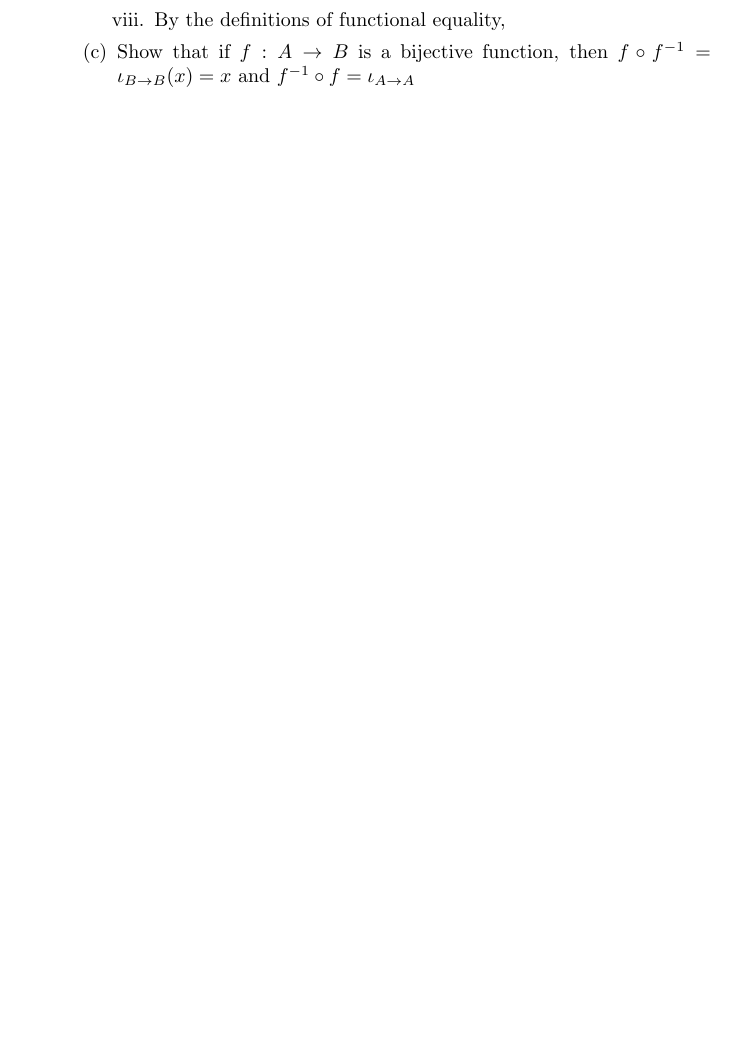
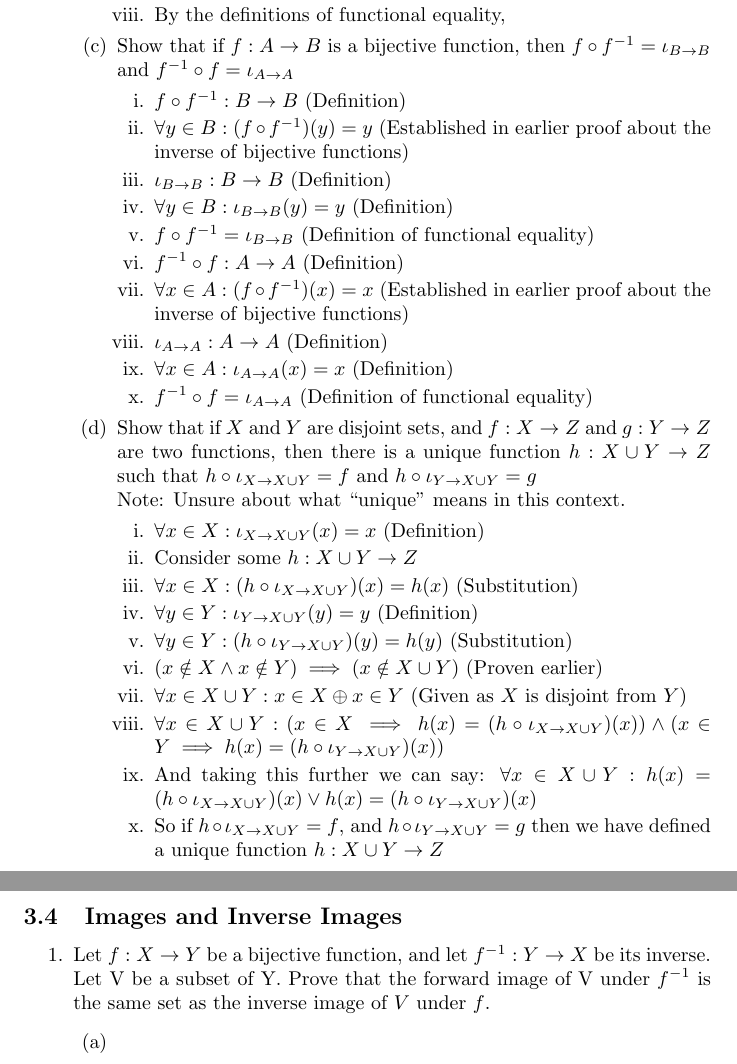
Before and after one commit to hugbubby/TTAnalysisSolutions, a LaTeX document (solutions.tex): part of page 14 of 14 before the commit and two parts of pages 14 and 15 of 15 after it, the two joined at a grey line, cut so that both start at the same text, the shorter picture padded with empty space. Compiled offline with pdfLaTeX.

Commit message:
More solutions

```diff
--- a/solutions.tex
+++ b/solutions.tex
@@ -587,10 +600,54 @@
                     \end{enumerate}
                 \item Show that if $f : A \rightarrow B$ is a bijective
                     function, then $f \circ f^{-1} = {\iota}_{B \rightarrow
-                    B}(x) = x$ and $f^{-1} \circ f = {\iota}_{A \rightarrow A}$
+                    B}$ and $f^{-1} \circ f = {\iota}_{A \rightarrow A}$
                     \begin{enumerate}
-                        \item
+                        \item $f \circ f^{-1} : B \rightarrow B$ (Definition)
+                        \item $\forall y \in B: (f \circ f^{-1})(y) = y$ (Established in earlier proof about the inverse of bijective functions)
+                        \item ${\iota}_{B \rightarrow B} : B \rightarrow B$ (Definition)
+                        \item $\forall y \in B: {\iota}_{B \rightarrow B}(y) = y$ (Definition)
+                        \item $f \circ f^{-1} = {\iota}_{B \rightarrow B}$ (Definition of functional equality)
+                        \item $f^{-1} \circ f : A \rightarrow A$ (Definition)
+                        \item $\forall x \in A: (f \circ f^{-1})(x) = x$ (Established in earlier proof about the inverse of bijective functions)
+                        \item ${\iota}_{A \rightarrow A} : A \rightarrow A$ (Definition)
+                        \item $\forall x \in A: {\iota}_{A \rightarrow A}(x) = x$ (Definition)
+                        \item $f^{-1} \circ f = {\iota}_{A \rightarrow A}$ (Definition of functional equality)
+                    \end{enumerate}
+                \item Show that if $X$ and $Y$ are disjoint sets, and $f : X
+                    \rightarrow Z$ and $g : Y \rightarrow Z$ are two functions,
+                    then there is a unique function $h : X \cup Y \rightarrow
+                    Z$ such that $h \circ {\iota}_{X \rightarrow X \cup Y} = f$
+                    and $h \circ {\iota}_{Y \rightarrow X \cup Y} = g$ \\
+                    Note: Unsure about what ``unique'' means in this context.
+                    \begin{enumerate}
+                        \item $\forall x \in X: {\iota}_{X \rightarrow X \cup Y}(x) = x$ (Definition)
+                        \item Consider some $h: X \cup Y \rightarrow Z$
+                        \item $\forall x \in X: (h \circ {\iota}_{X \rightarrow X \cup Y})(x) = h(x)$ (Substitution)
+                        \item $\forall y \in Y: {\iota}_{Y \rightarrow X \cup Y}(y) = y$ (Definition)
+                        \item $\forall y \in Y: (h \circ {\iota}_{Y \rightarrow X \cup Y})(y) = h(y)$ (Substitution)
+                        \item $(x \notin X \land x \notin Y) \implies (x \notin X \cup Y)$ (Proven earlier)
+                        \item $\forall x \in X \cup Y: x \in X \oplus x \in Y$ (Given as $X$ is disjoint from $Y$)
+                        \item $\forall x \in X \cup Y: (x \in X \implies h(x) = (h \circ {\iota}_{X \rightarrow X \cup Y})(x)) \land (x \in Y \implies h(x) = (h \circ {\iota}_{Y \rightarrow X \cup Y})(x))$
+                        \item And taking this further we can say: $\forall
+                            x \in X \cup Y: h(x) = (h \circ {\iota}_{X
+                            \rightarrow X \cup Y})(x) \lor h(x) = (h \circ
+                            {\iota}_{Y \rightarrow X \cup Y})(x)$
+                        \item So if $h \circ {\iota}_{X \rightarrow X \cup Y} =
+                            f$, and $h \circ {\iota}_{Y \rightarrow X \cup Y} =
+                            g$ then we have defined a unique function $h: X
+                            \cup Y \rightarrow Z$
                     \end{enumerate}
             \end{enumerate}
     \end{enumerate}
+    \subsection{Images and Inverse Images}
+    \begin{enumerate}
+        \item Let $f: X \rightarrow Y$ be a bijective function, and let
+            $f^{-1}: Y \rightarrow X$ be its inverse.  Let V be a subset of Y.
+            Prove that the forward image of V under $f^{-1}$ is the same set as
+            the inverse image of $V$ under $f$.
+            \begin{enumerate}
+                \item
+            \end{enumerate}
+
+    \end{enumerate}
 \end{document}
```
Also changed, not shown: solutions.pdf, solutions.tex (61 more changed lines).
